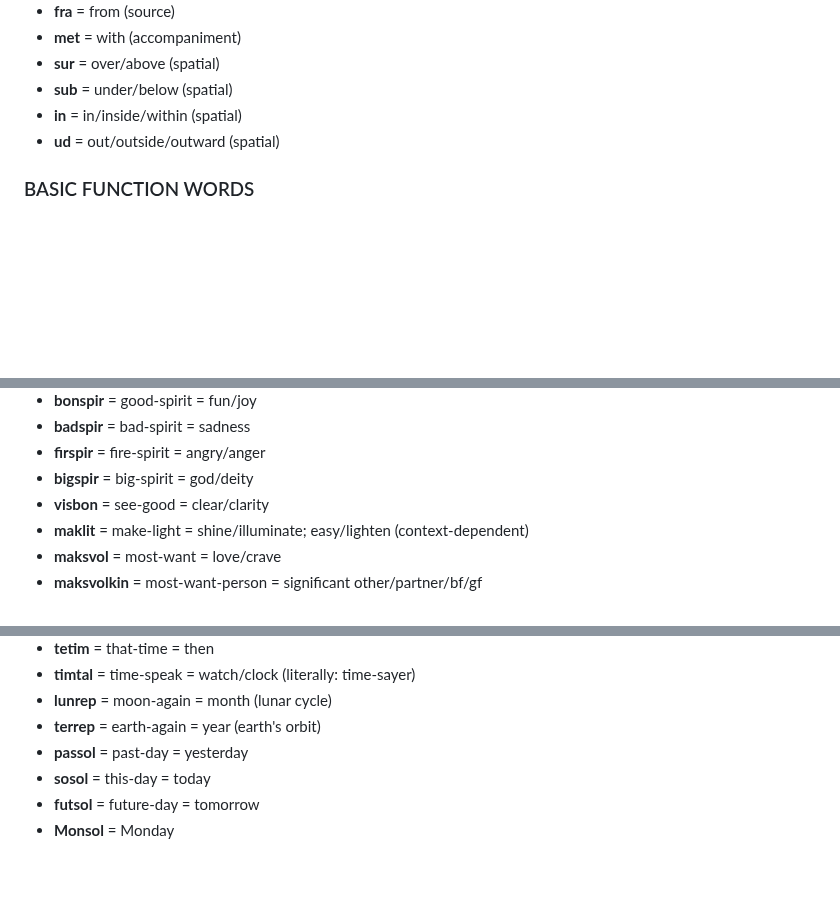
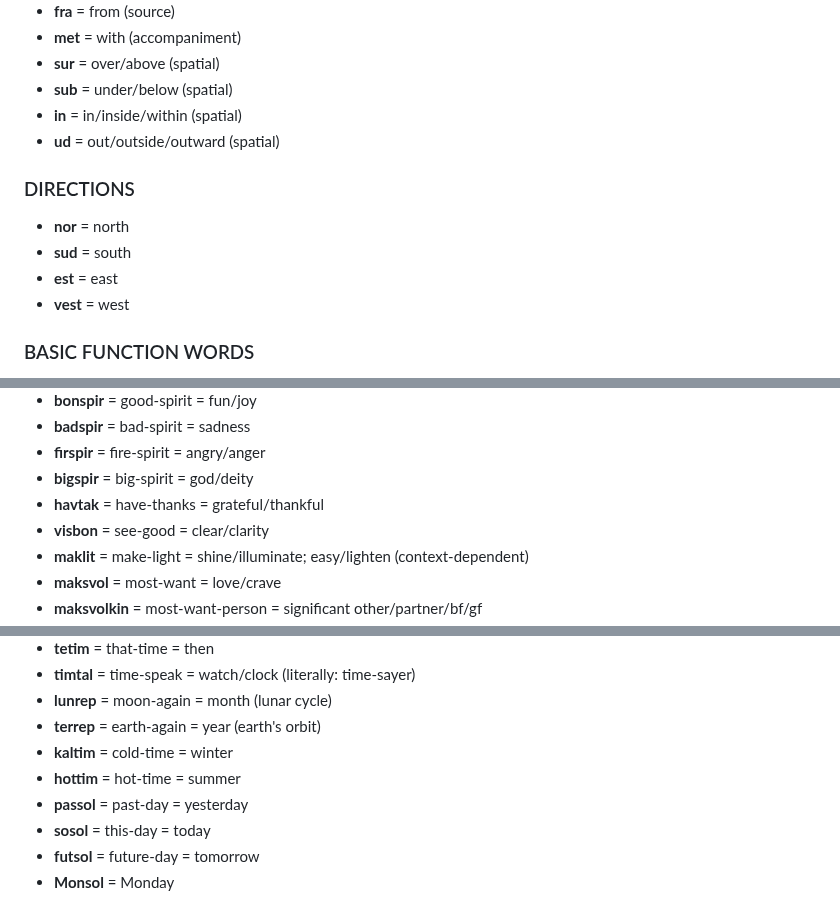
Before and after one commit to fairhill1/tiktak, a Markdown page: dictionary.md, 3 parts joined by grey strips. Rendered like a GitHub page; blank space fills up the shorter version.

```diff
--- a/dictionary.md
+++ b/dictionary.md
@@ -135,6 +135,12 @@
 - **in** = in/inside/within (spatial)
 - **ud** = out/outside/outward (spatial)
 
+### DIRECTIONS
+- **nor** = north
+- **sud** = south
+- **est** = east
+- **vest** = west
+
 ### BASIC FUNCTION WORDS
 - **ne** = not/no
 - **si** = yes
@@ -270,6 +276,7 @@
 - **badspir** = bad-spirit = sadness
 - **firspir** = fire-spirit = angry/anger
 - **bigspir** = big-spirit = god/deity
+- **havtak** = have-thanks = grateful/thankful
 - **visbon** = see-good = clear/clarity
 - **maklit** = make-light = shine/illuminate; easy/lighten (context-dependent)
 - **maksvol** = most-want = love/crave
@@ -283,6 +290,8 @@
 - **timtal** = time-speak = watch/clock (literally: time-sayer)
 - **lunrep** = moon-again = month (lunar cycle)
 - **terrep** = earth-again = year (earth's orbit)
+- **kaltim** = cold-time = winter
+- **hottim** = hot-time = summer
 - **passol** = past-day = yesterday
 - **sosol** = this-day = today
 - **futsol** = future-day = tomorrow
```
Also changed, not shown: examples.md (+10 -0 lines).
